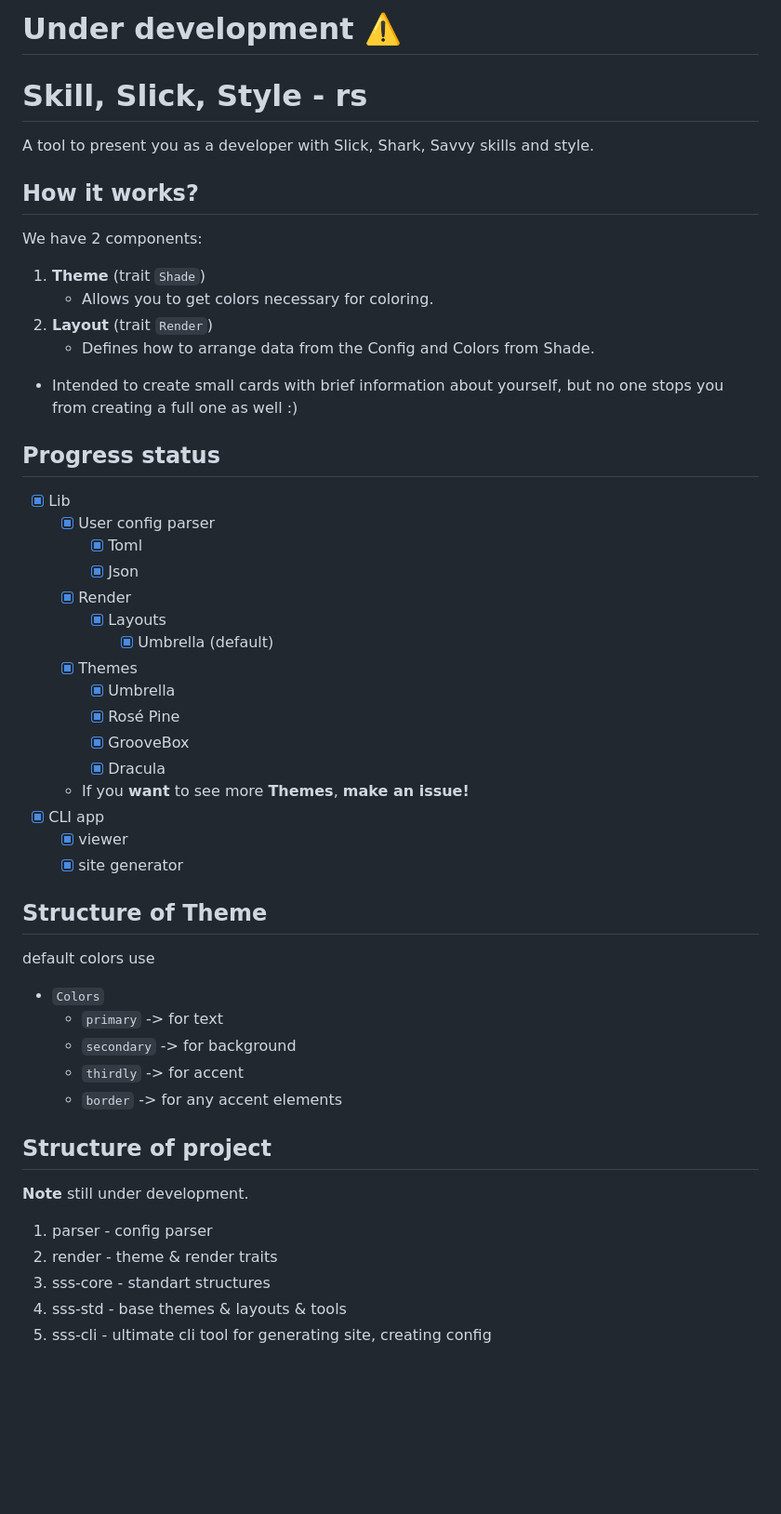
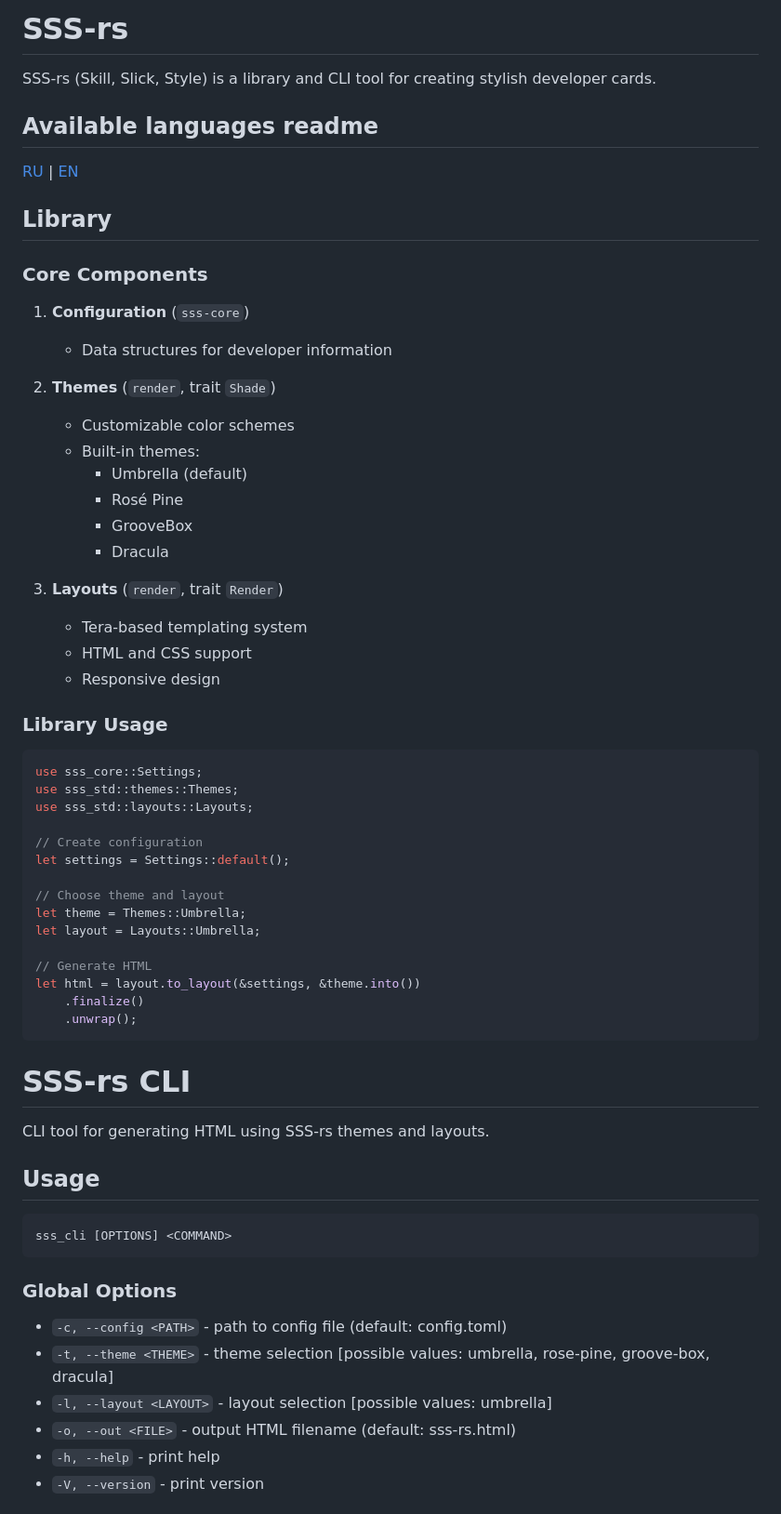
Before and after one commit to TOwInOK/SSS-rs, a Markdown page: README.md, the part around the change printed below. Shown: that part at 93% size. Drawn GitHub-style; blank space fills up the shorter version.

Commit message:
update readme update example picture create readme_ru

````diff
--- a/README.md
+++ b/README.md
@@ -1,54 +1,66 @@
-# Under development ⚠️
+# SSS-rs
 
-# Skill, Slick, Style - rs
+SSS-rs (Skill, Slick, Style) is a library and CLI tool for creating stylish developer cards.
 
-A tool to present you as a developer with Slick, Shark, Savvy skills and style.
+## Available languages readme
+[RU](README_ru#SSS-rs) | [EN](README_ru#SSS-rs)
 
-## How it works?
+## Library
 
-We have 2 components:
-1. **Theme** (trait `Shade`)
-   - Allows you to get colors necessary for coloring.
-2. **Layout** (trait `Render`)
-   - Defines how to arrange data from the Config and Colors from Shade.
+### Core Components
 
-- Intended to create small cards with brief information about yourself, but no one stops you from creating a full one as well :)
+1. **Configuration** (`sss-core`)
+   - Data structures for developer information
 
-## Progress status
+2. **Themes** (`render`, trait `Shade`)
+   - Customizable color schemes
+   - Built-in themes:
+     - Umbrella (default)
+     - Rosé Pine
+     - GrooveBox
+     - Dracula
 
-- [x] Lib
-  - [x] User config parser
-    - [x] Toml
-    - [x] Json
-  - [x] Render
-    - [x] Layouts
-      - [x] Umbrella (default)
-  - [x] Themes
-    - [x] Umbrella
-    - [x] Rosé Pine
-    - [x] GrooveBox
-    - [x] Dracula
-  - If you **want** to see more **Themes**, **make an issue!**
-- [x] CLI app
-  - [x] viewer
-  - [x] site generator
+3. **Layouts** (`render`, trait `Render`)
+   - Tera-based templating system
+   - HTML and CSS support
+   - Responsive design
 
-## Structure of Theme
+### Library Usage
 
-default colors use
+```rust
+use sss_core::Settings;
+use sss_std::themes::Themes;
+use sss_std::layouts::Layouts;
 
-- `Colors`
-  - `primary` -> for text
-  - `secondary` -> for background
-  - `thirdly` -> for accent
-  - `border` -> for any accent elements
+// Create configuration
+let settings = Settings::default();
 
-## Structure of project
+// Choose theme and layout
+let theme = Themes::Umbrella;
+let layout = Layouts::Umbrella;
 
-**Note** still under development.
+// Generate HTML
+let html = layout.to_layout(&settings, &theme.into())
+    .finalize()
+    .unwrap();
+```
 
-1. parser - config parser
-2. render - theme & render traits
-3. sss-core - standart structures
-4. sss-std - base themes & layouts & tools
-5. sss-cli - ultimate cli tool for generating site, creating config
+# SSS-rs CLI
+
+CLI tool for generating HTML using SSS-rs themes and layouts.
+
+## Usage
+
+```bash
+sss_cli [OPTIONS] <COMMAND>
+```
+
+### Global Options
+
+- `-c, --config <PATH>` - path to config file (default: config.toml)
+- `-t, --theme <THEME>` - theme selection [possible values: umbrella, rose-pine, groove-box, dracula]
+- `-l, --layout <LAYOUT>` - layout selection [possible values: umbrella]
+- `-o, --out <FILE>` - output HTML filename (default: sss-rs.html)
+- `-h, --help` - print help
+- `-V, --version` - print version
+
````
Also changed, not shown: other parts of README.md (+51 -6 lines), README_ru.md (added, +119 -0 lines), .content/umbrella.umbrella.jpeg (added), .content/umbrella.umbrella.png (deleted), 3 other files.
